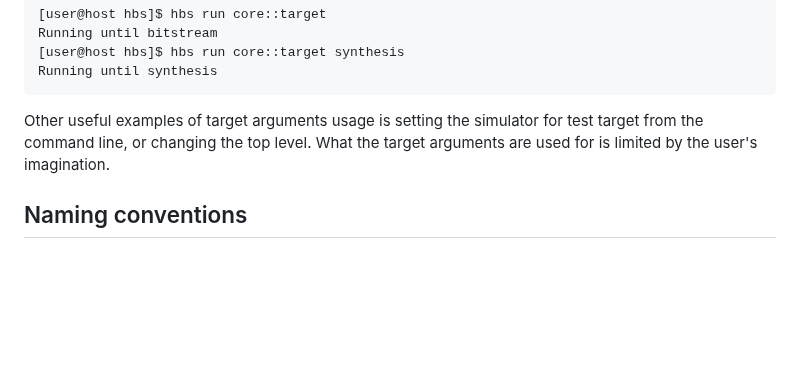
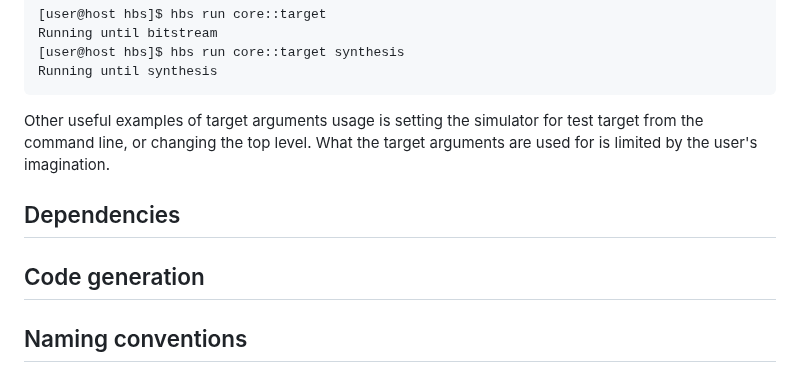
Before and after one commit to m-kru/hbs, a Markdown page: README.md, the part around the change. GitHub-like rendering; blank space fills up the shorter version.

```diff
--- a/README.md
+++ b/README.md
@@ -234,6 +234,10 @@ Running until synthesis
 Other useful examples of target arguments usage is setting the simulator for test target from the command line, or changing the top level.
 What the target arguments are used for is limited by the user's imagination.
 
+## Dependencies
+
+## Code generation
+
 ## Naming conventions
 
 ### Internal symbol names
```
